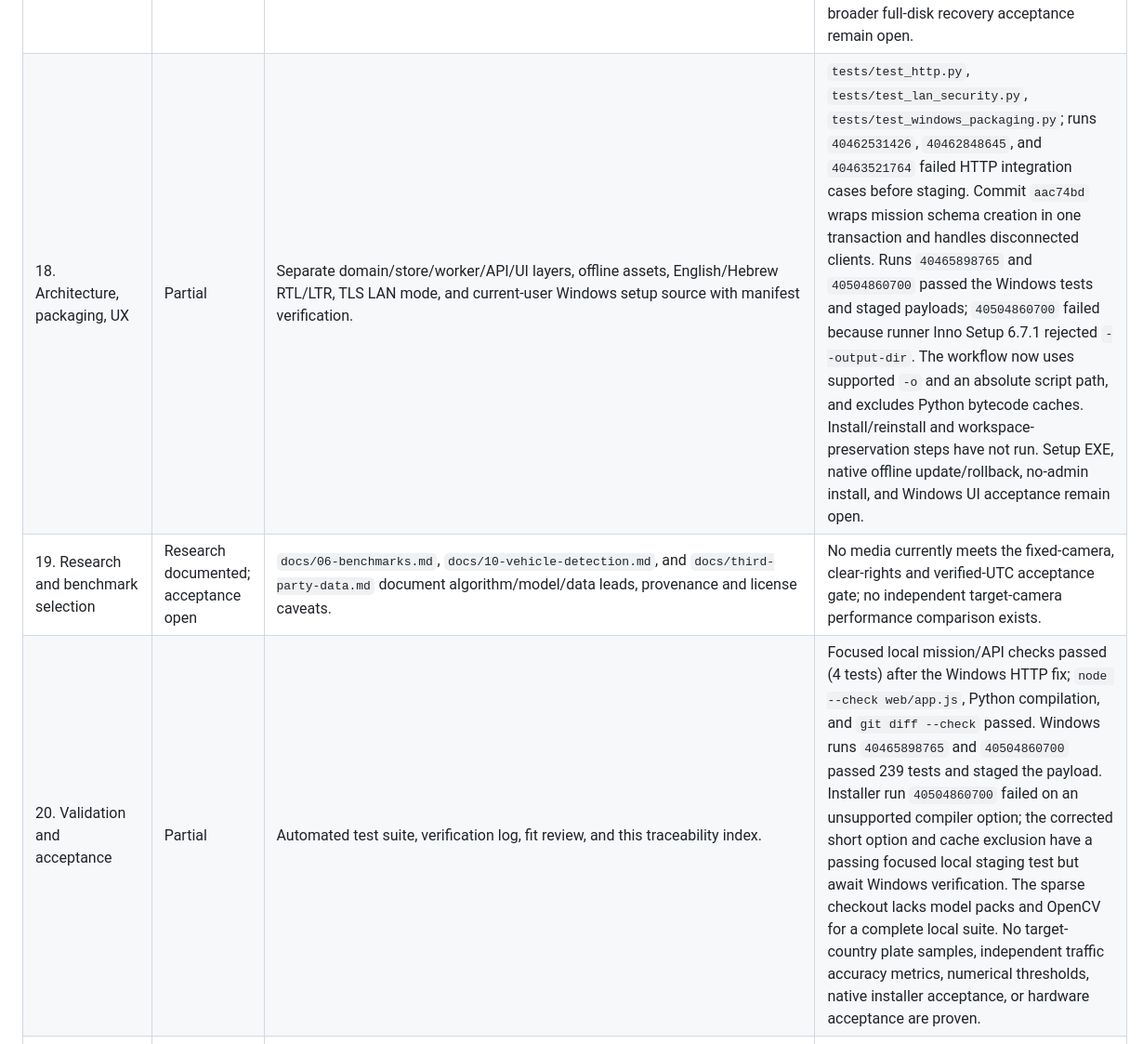
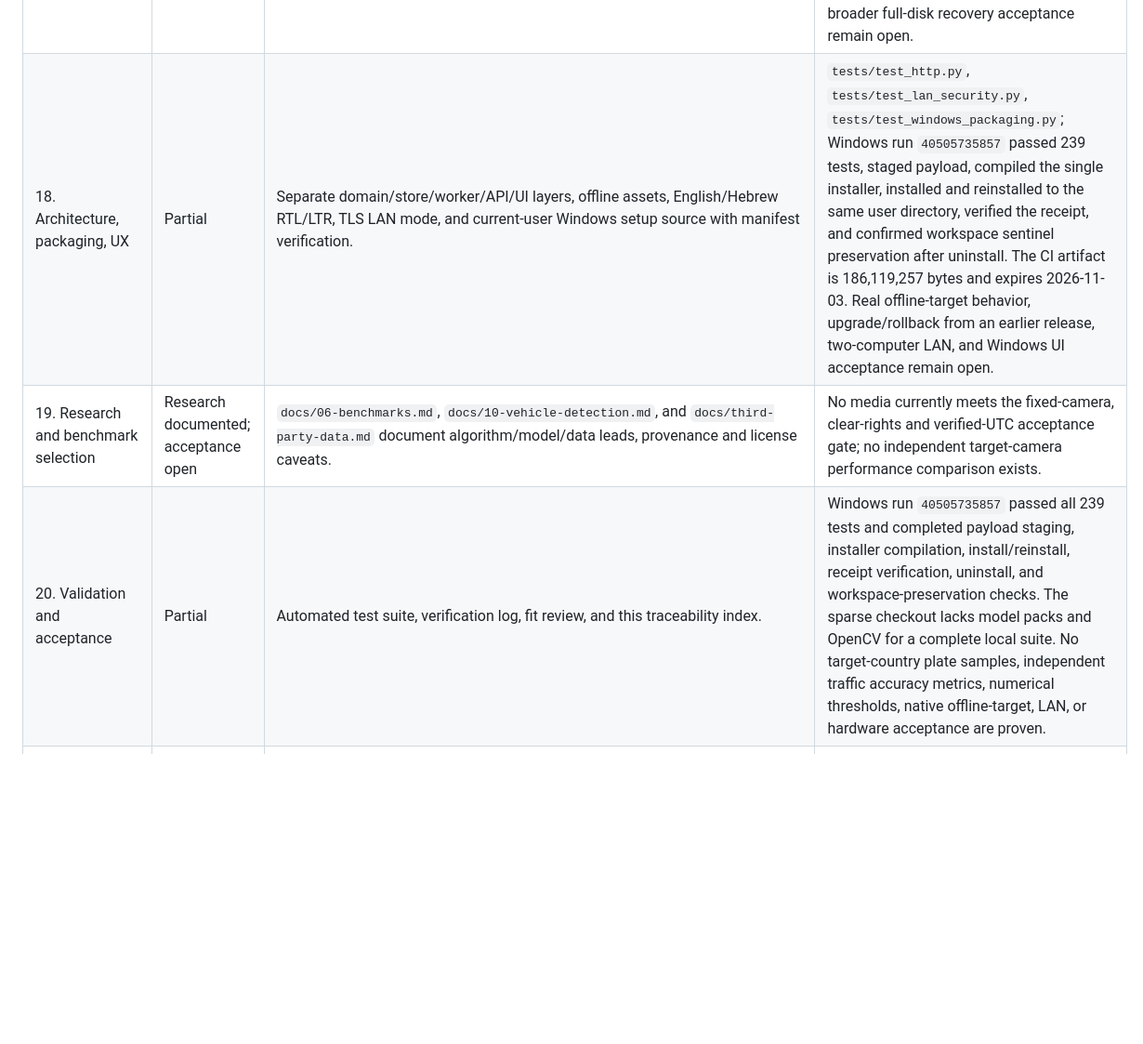
Before and after one commit to liorongoi/traffic-analysis-report-codex-ver, a Markdown page: docs/12-requirements-traceability.md, the part around the change. Shown at 93% size. GitHub-like rendering; blank space fills up the shorter version.

```diff
--- a/docs/12-requirements-traceability.md
+++ b/docs/12-requirements-traceability.md
@@ -21,9 +21,9 @@ This matrix maps every numbered section in the preserved source request (`docs/r
 | 15. Preserve every correction | Partial | Append-only review/event/plate/source-link histories preserve operator, revisions and source/run/model lineage; event merges/splits affect logical exports while retaining original event IDs. | `tests/test_foundation.py`, `tests/test_video_timeline.py`, `tests/test_plate_review.py`, `tests/test_source_reconciliation.py`; browser end-to-end correction workflow and broader crash/recovery acceptance remain open. |
 | 16. Continuous algorithm improvement | Partial | Explicit human-labeled mission-local night-head training, train/validation/test separation, capability declarations, immutable evaluation, and audited promotion/rollback decision ledger. A promoted candidate becomes the default selection for future mission runs; base rules remain selectable and each run saves its model hash. Inventory and candidate evidence preserve full/partial review status by evidence role; fitting uses explicit qualified regions only. Candidate evidence records a dataset-version hash, algorithm/preprocessing/class schema, no-base-checkpoint rationale, and bounded CPU single-worker resource profile. Held-out evaluation compares a candidate against a distinct promoted head when available and against saved linked base contextual-light proposals on paired test regions, with coverage disclosed. It does not rerun the full production detector/background pipeline and does not promote automatically. | `tests/test_learning_capabilities.py`, `tests/test_night_learning.py`, `tests/test_http.py`; both comparison paths, explicit partial-review handling, and training metadata have synthetic coverage. Real paired representative data, numeric criteria, complete dataset tooling across adapters, and YOLOX fine-tuning remain open. |
 | 17. Persistence and export | Partial | Mission DBs store sources/runs/reviews; CSV/XLSX and video outputs are unique, hashed, lineage-linked and recover interrupted publication. | `tests/test_foundation.py`, `tests/test_video_store.py`, `tests/test_video_event_exports.py`, export paths in `tests/test_http.py`; approved retention/backup budget and broader full-disk recovery acceptance remain open. |
-| 18. Architecture, packaging, UX | Partial | Separate domain/store/worker/API/UI layers, offline assets, English/Hebrew RTL/LTR, TLS LAN mode, and current-user Windows setup source with manifest verification. | `tests/test_http.py`, `tests/test_lan_security.py`, `tests/test_windows_packaging.py`; runs `40462531426`, `40462848645`, and `40463521764` failed HTTP integration cases before staging. Commit `aac74bd` wraps mission schema creation in one transaction and handles disconnected clients. Runs `40465898765` and `40504860700` passed the Windows tests and staged payloads; `40504860700` failed because runner Inno Setup 6.7.1 rejected `--output-dir`. The workflow now uses supported `-o` and an absolute script path, and excludes Python bytecode caches. Install/reinstall and workspace-preservation steps have not run. Setup EXE, native offline update/rollback, no-admin install, and Windows UI acceptance remain open. |
+| 18. Architecture, packaging, UX | Partial | Separate domain/store/worker/API/UI layers, offline assets, English/Hebrew RTL/LTR, TLS LAN mode, and current-user Windows setup source with manifest verification. | `tests/test_http.py`, `tests/test_lan_security.py`, `tests/test_windows_packaging.py`; Windows run `40505735857` passed 239 tests, staged payload, compiled the single installer, installed and reinstalled to the same user directory, verified the receipt, and confirmed workspace sentinel preservation after uninstall. The CI artifact is 186,119,257 bytes and expires 2026-11-03. Real offline-target behavior, upgrade/rollback from an earlier release, two-computer LAN, and Windows UI acceptance remain open. |
 | 19. Research and benchmark selection | Research documented; acceptance open | `docs/06-benchmarks.md`, `docs/10-vehicle-detection.md`, and `docs/third-party-data.md` document algorithm/model/data leads, provenance and license caveats. | No media currently meets the fixed-camera, clear-rights and verified-UTC acceptance gate; no independent target-camera performance comparison exists. |
-| 20. Validation and acceptance | Partial | Automated test suite, verification log, fit review, and this traceability index. | Focused local mission/API checks passed (4 tests) after the Windows HTTP fix; `node --check web/app.js`, Python compilation, and `git diff --check` passed. Windows runs `40465898765` and `40504860700` passed 239 tests and staged the payload. Installer run `40504860700` failed on an unsupported compiler option; the corrected short option and cache exclusion have a passing focused local staging test but await Windows verification. The sparse checkout lacks model packs and OpenCV for a complete local suite. No target-country plate samples, independent traffic accuracy metrics, numerical thresholds, native installer acceptance, or hardware acceptance are proven. |
+| 20. Validation and acceptance | Partial | Automated test suite, verification log, fit review, and this traceability index. | Windows run `40505735857` passed all 239 tests and completed payload staging, installer compilation, install/reinstall, receipt verification, uninstall, and workspace-preservation checks. The sparse checkout lacks model packs and OpenCV for a complete local suite. No target-country plate samples, independent traffic accuracy metrics, numerical thresholds, native offline-target, LAN, or hardware acceptance are proven. |
 | 21. Initial implementation deliverables | Authored; updates ongoing | `docs/01-requirements.md`, `docs/02-open-decisions.md`, `docs/03-architecture.md`, `docs/04-ui-workflows.md`, `docs/05-vision-and-learning.md`, `docs/06-benchmarks.md`, `docs/07-deployment.md`, `docs/08-roadmap.md`, `docs/09-verification.md`, `docs/10-vehicle-detection.md`, `docs/11-night-separation-and-learning.md`, and `docs/11-requirements-fit-review.md`. | Required design artifacts exist. Their status must continue to track the current implementation and evidence; remaining material product inputs and acceptance gates are listed in `docs/02-open-decisions.md` and `docs/11-requirements-fit-review.md`. |
 
 ## Evidence and blocked inputs
```
Also changed, not shown: docs/08-roadmap.md (+1 -1 lines), docs/09-verification.md (+2 -0 lines).
